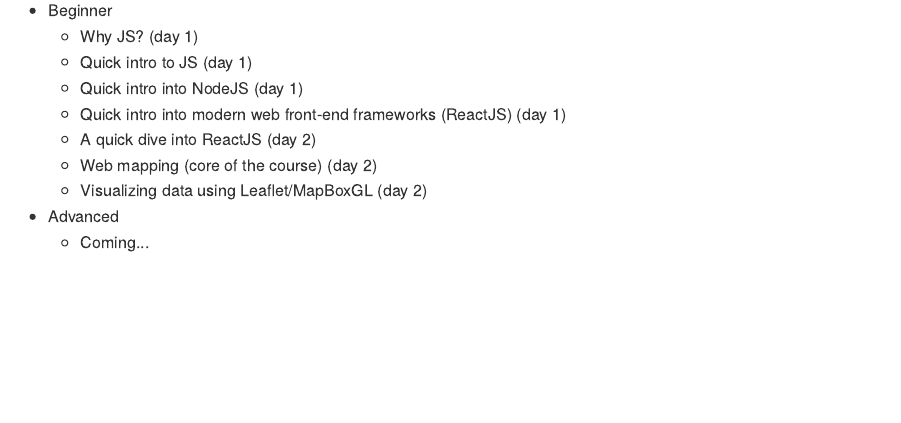
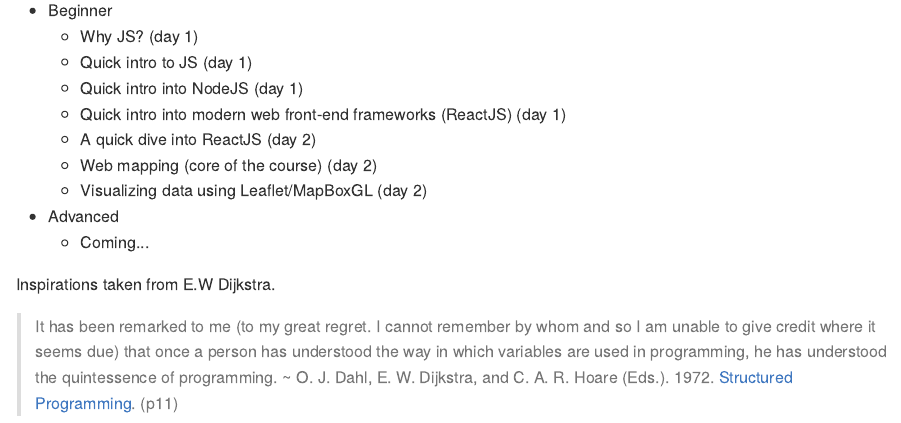
Before and after one commit to ATFutures/webmapping, an R Markdown document (README.Rmd): the page in a window 1100 px wide, from 340 px down. The pictures show the output file README.md that the author committed with the source, drawn offline in the style of GitHub.

Commit message:
Breath life into it, theme needed

```diff
--- a/README.Rmd
+++ b/README.Rmd
@@ -17,3 +17,6 @@
   * Visualizing data using Leaflet/MapBoxGL (day 2)
 * Advanced
   * Coming...
+
+Inspirations taken from E.W Dijkstra.
+> It has been remarked to me (to my great regret. I cannot remember by whom and so I am unable to give credit where it seems due) that once a person has understood the way in which variables are used in programming, he has understood the quintessence of programming. ~ O. J. Dahl, E. W. Dijkstra, and C. A. R. Hoare (Eds.). 1972. [Structured Programming](https://dl.acm.org/citation.cfm?id=1243380). (p11)
```
Also changed, not shown: README.md.
